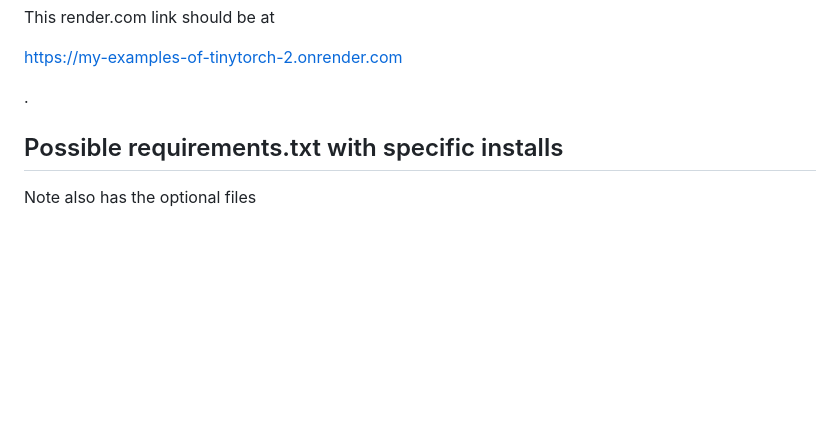
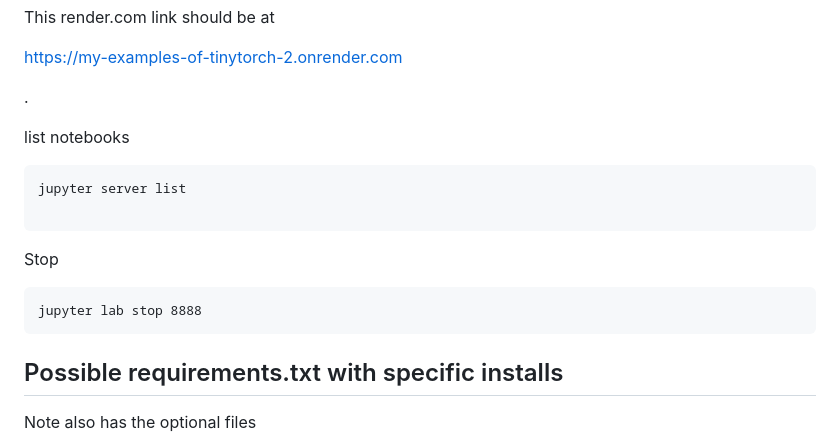
Before and after one commit to hpssjellis/my-examples-of-tinytorch, a Markdown page: README.md, the part around the change. Drawn GitHub-style; blank space fills up the shorter version.

````diff
--- a/README.md
+++ b/README.md
@@ -20,6 +20,18 @@ This render.com link should be at
 
   .
 
+
+list notebooks
+```
+jupyter server list
+
+```
+
+Stop
+
+```
+jupyter lab stop 8888
+```
 
 
 ## Possible requirements.txt with specific installs
````
